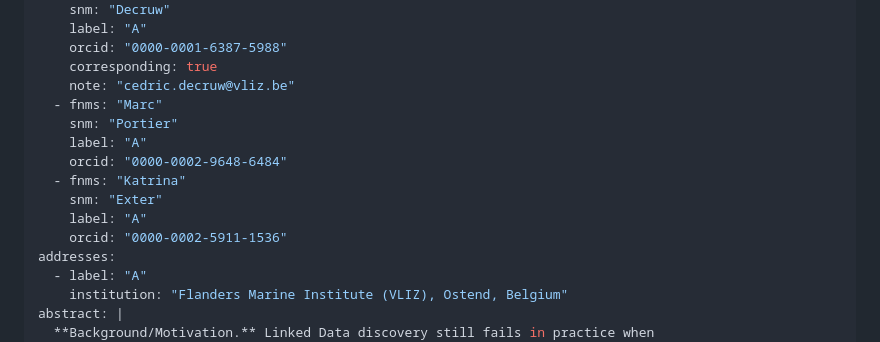
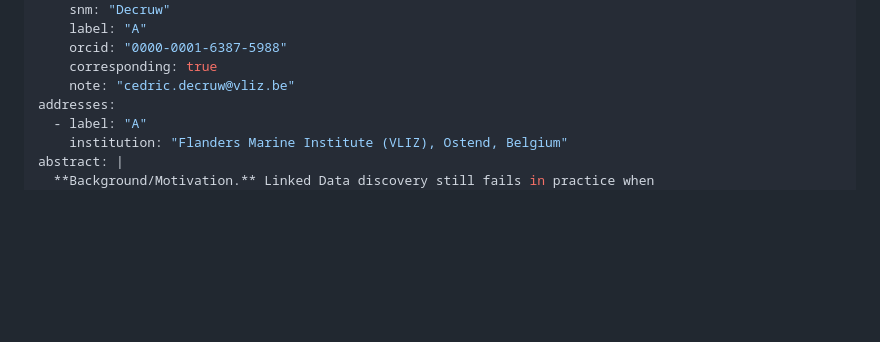
Before and after one commit to cedricdcc/papers, a Markdown page: papers/lod_docker_webserver/lod_docker_webserver.md, the part around the change. Rendered like a GitHub page; blank space fills up the shorter version.

Commit message:
refactor: remove redundant author entries from lod_docker_webserver paper

```diff
--- a/papers/lod_docker_webserver/lod_docker_webserver.md
+++ b/papers/lod_docker_webserver/lod_docker_webserver.md
@@ -9,14 +9,6 @@ authors:
     orcid: "0000-0001-6387-5988"
     corresponding: true
     note: "cedric.decruw@vliz.be"
-  - fnms: "Marc"
-    snm: "Portier"
-    label: "A"
-    orcid: "0000-0002-9648-6484"
-  - fnms: "Katrina"
-    snm: "Exter"
-    label: "A"
-    orcid: "0000-0002-5911-1536"
 addresses:
   - label: "A"
     institution: "Flanders Marine Institute (VLIZ), Ostend, Belgium"
```
